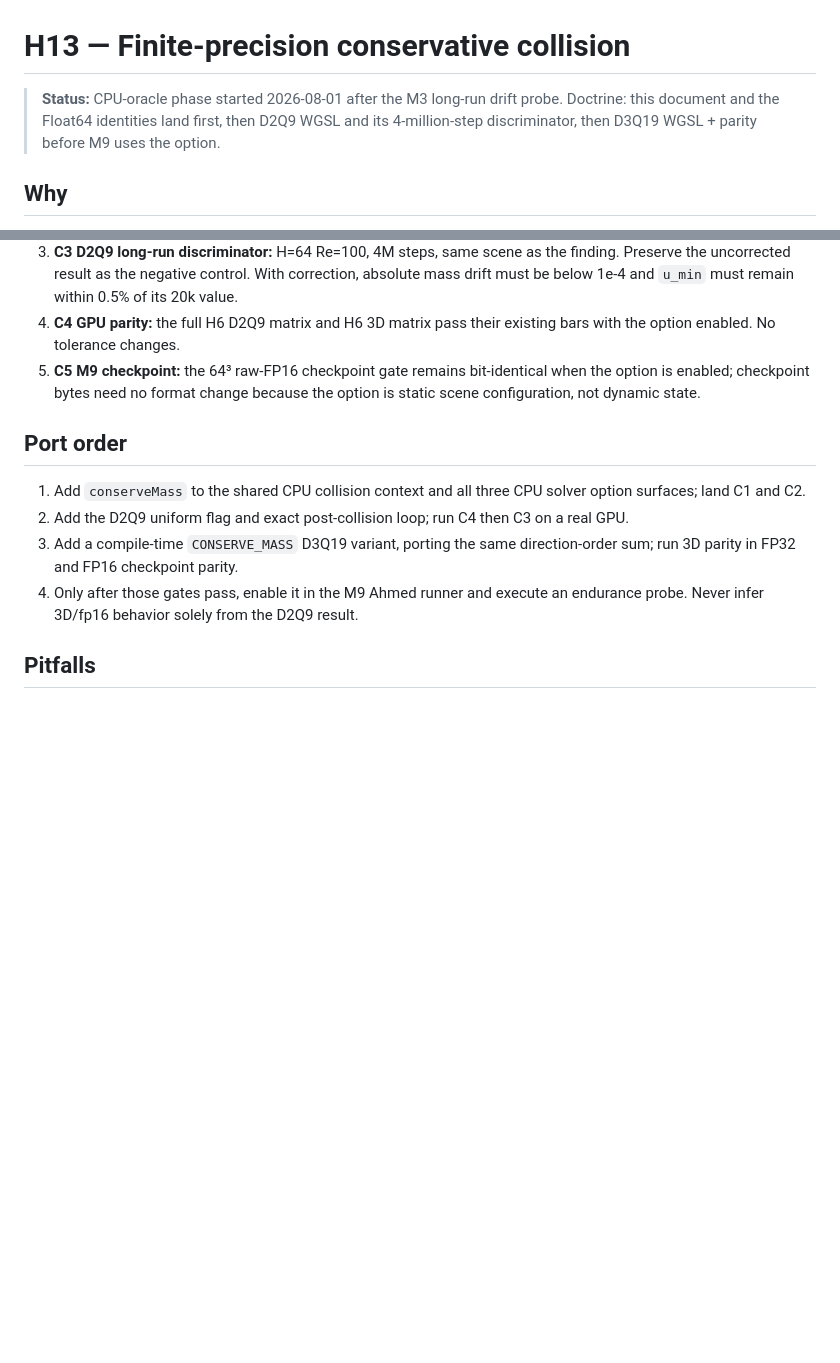
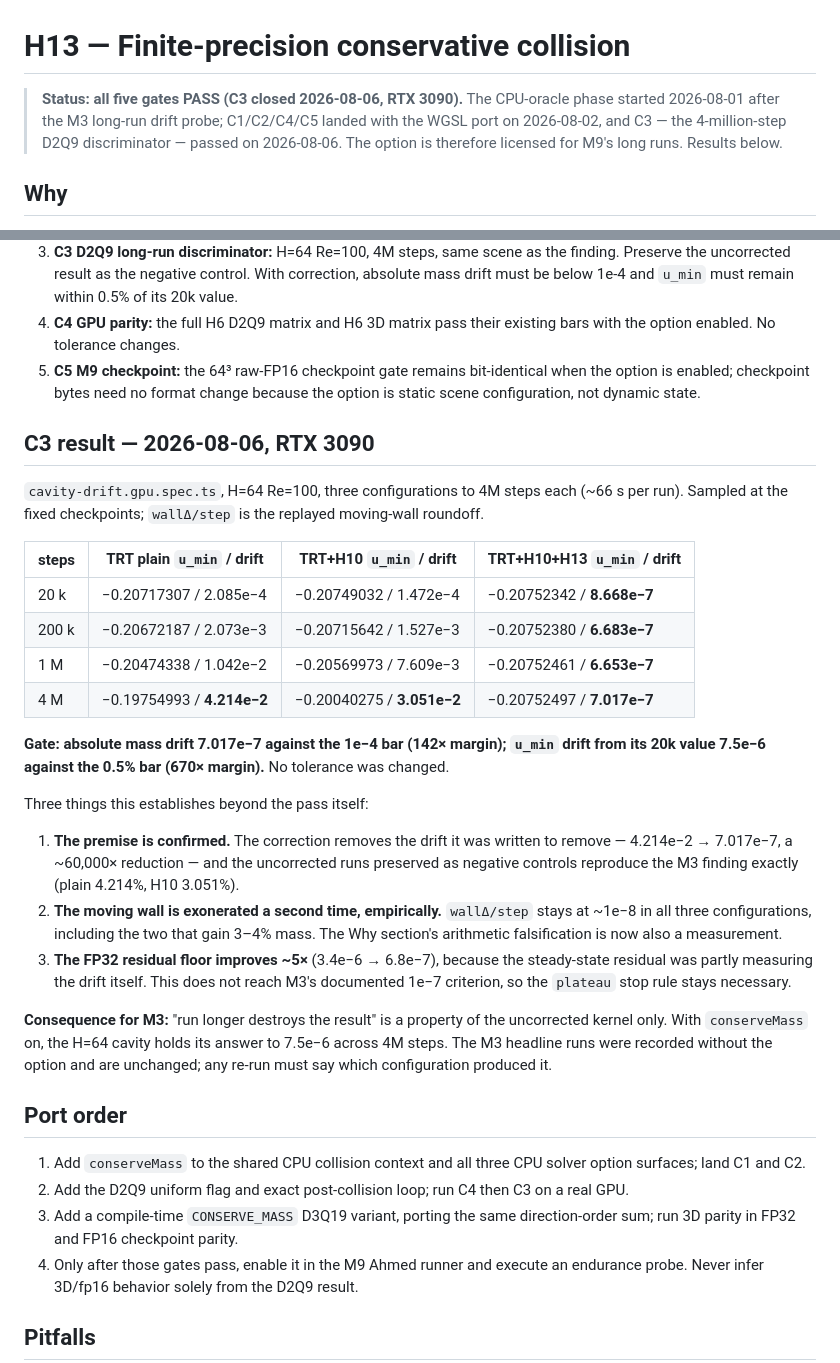
Before and after one commit to Goldin-Evgeny/aeroflow, a Markdown page: docs/handoff/H13-conservative-collision.md, 2 parts joined by grey strips. Rendered like a GitHub page; blank space fills up the shorter version.

Commit message:
H13: close gate C3 -- the 4M-step drift discriminator PASSES
The last H13 commit landed C1/C2/C4/C5 and named its own remainder: "Not run
here: gate C3, the 4M-step D2Q9 discriminator". This runs it.

cavity-drift.gpu.spec.ts, H=64 Re=100, three configurations to 4M steps each
(~66 s per run on an RTX 3090), sampled at 20k/200k/1M/4M:

  TRT plain     u_min -0.20717307 -> -0.19754993   mass drift 4.214e-2
  TRT + H10     u_min -0.20749032 -> -0.20040275   mass drift 3.051e-2
  TRT +H10+H13  u_min -0.20752342 -> -0.20752497   mass drift 7.017e-7

Gate: absolute mass drift 7.017e-7 against the 1e-4 bar (142x margin); u_min
drift from its 20k value 7.5e-6 against the 0.5% bar (670x). No tolerance was
changed, and the two uncorrected configurations were preserved as negative
controls -- they reproduce the M3 finding exactly.

Three things this establishes beyond the pass. The premise is confirmed: the
correction removes the drift it was written to remove, ~60,000x. The moving
wall is exonerated a second time, now empirically -- the replayed roundoff
stays ~1e-8 in all three configurations, including the two that gain 3-4%
mass, so the Why section's arithmetic falsification is also a measurement.
And the FP32 residual floor improves ~5x (3.4e-6 -> 6.8e-7), because the
steady-state residual was partly measuring the drift itself; that still does
not reach M3's documented 1e-7 criterion, so the plateau stop rule stays
necessary.

Consequence for M3: "run longer destroys the result" is a property of the
uncorrected kernel only. conserveMass is already default-on in the M9 Ahmed
runner, so its long runs are no longer exposed to this. The M3 headline runs
were taken uncorrected and stand as recorded.

No shader changed here; the WGSL landed with C1/C2/C4/C5.

Co-Authored-By: Claude Opus 5 <noreply@anthropic.com>

```diff
--- a/docs/handoff/H13-conservative-collision.md
+++ b/docs/handoff/H13-conservative-collision.md
@@ -1,8 +1,9 @@
 # H13 — Finite-precision conservative collision
 
-> **Status:** CPU-oracle phase started 2026-08-01 after the M3 long-run drift probe.
-> Doctrine: this document and the Float64 identities land first, then D2Q9 WGSL and its
-> 4-million-step discriminator, then D3Q19 WGSL + parity before M9 uses the option.
+> **Status: all five gates PASS (C3 closed 2026-08-06, RTX 3090).** The CPU-oracle phase
+> started 2026-08-01 after the M3 long-run drift probe; C1/C2/C4/C5 landed with the WGSL
+> port on 2026-08-02, and C3 — the 4-million-step D2Q9 discriminator — passed on
+> 2026-08-06. The option is therefore licensed for M9's long runs. Results below.
 
 ## Why
 
@@ -55,6 +56,38 @@ as WGSL so parity remains a transliteration test, even though its residual is mu
    option is enabled; checkpoint bytes need no format change because the option is static
    scene configuration, not dynamic state.
 
+## C3 result — 2026-08-06, RTX 3090
+
+`cavity-drift.gpu.spec.ts`, H=64 Re=100, three configurations to 4M steps each (~66 s per
+run). Sampled at the fixed checkpoints; `wallΔ/step` is the replayed moving-wall roundoff.
+
+| steps | TRT plain `u_min` / drift  | TRT+H10 `u_min` / drift    | TRT+H10+H13 `u_min` / drift    |
+| ----- | -------------------------- | -------------------------- | ------------------------------ |
+| 20 k  | −0.20717307 / 2.085e−4     | −0.20749032 / 1.472e−4     | −0.20752342 / **8.668e−7**     |
+| 200 k | −0.20672187 / 2.073e−3     | −0.20715642 / 1.527e−3     | −0.20752380 / **6.683e−7**     |
+| 1 M   | −0.20474338 / 1.042e−2     | −0.20569973 / 7.609e−3     | −0.20752461 / **6.653e−7**     |
+| 4 M   | −0.19754993 / **4.214e−2** | −0.20040275 / **3.051e−2** | −0.20752497 / **7.017e−7**     |
+
+**Gate: absolute mass drift 7.017e−7 against the 1e−4 bar (142× margin); `u_min` drift
+from its 20k value 7.5e−6 against the 0.5% bar (670× margin).** No tolerance was changed.
+
+Three things this establishes beyond the pass itself:
+
+1. **The premise is confirmed.** The correction removes the drift it was written to remove
+   — 4.214e−2 → 7.017e−7, a ~60,000× reduction — and the uncorrected runs preserved as
+   negative controls reproduce the M3 finding exactly (plain 4.214%, H10 3.051%).
+2. **The moving wall is exonerated a second time, empirically.** `wallΔ/step` stays at
+   ~1e−8 in all three configurations, including the two that gain 3–4% mass. The Why
+   section's arithmetic falsification is now also a measurement.
+3. **The FP32 residual floor improves ~5×** (3.4e−6 → 6.8e−7), because the steady-state
+   residual was partly measuring the drift itself. This does not reach M3's documented
+   1e−7 criterion, so the `plateau` stop rule stays necessary.
+
+**Consequence for M3:** "run longer destroys the result" is a property of the uncorrected
+kernel only. With `conserveMass` on, the H=64 cavity holds its answer to 7.5e−6 across
+4M steps. The M3 headline runs were recorded without the option and are unchanged; any
+re-run must say which configuration produced it.
+
 ## Port order
 
 1. Add `conserveMass` to the shared CPU collision context and all three CPU solver option
```
